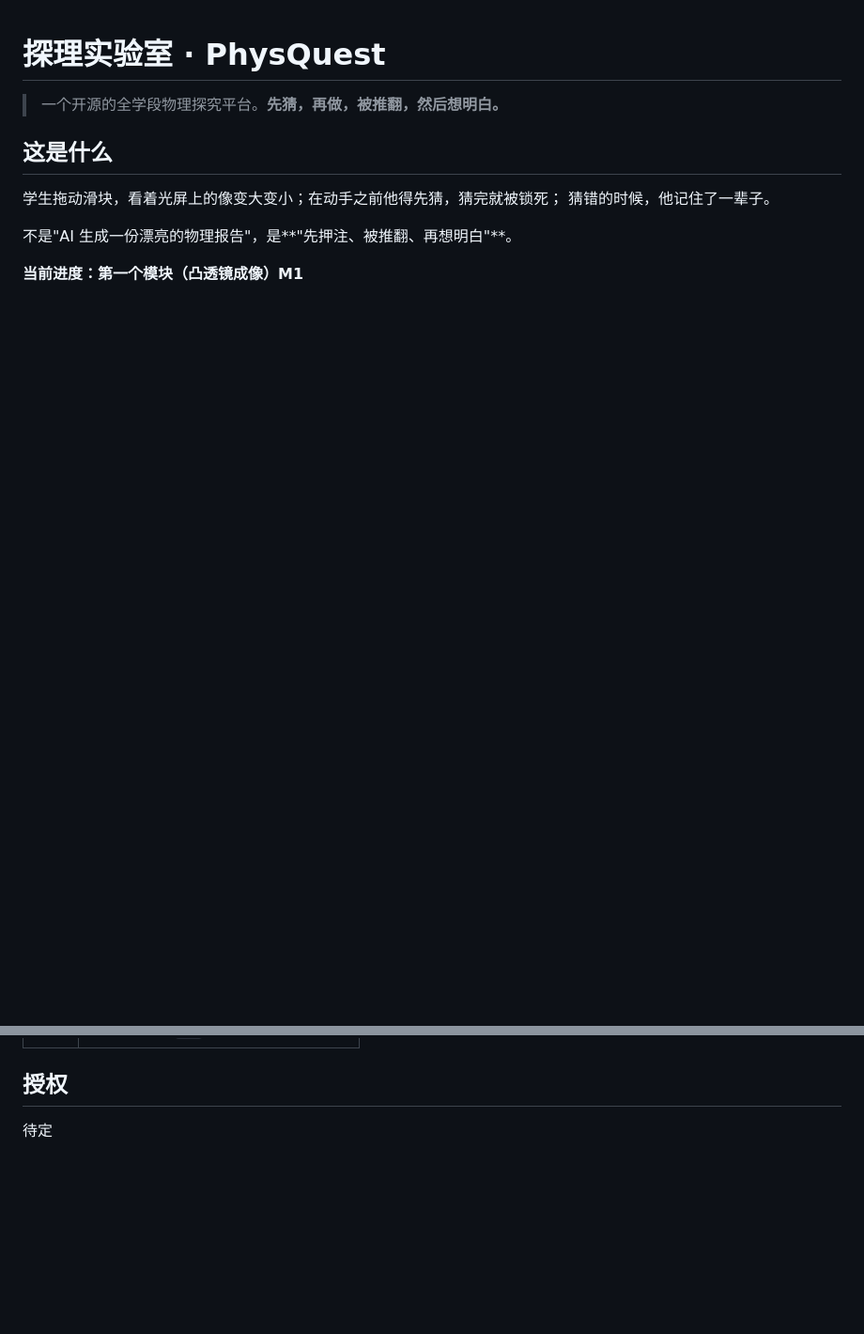
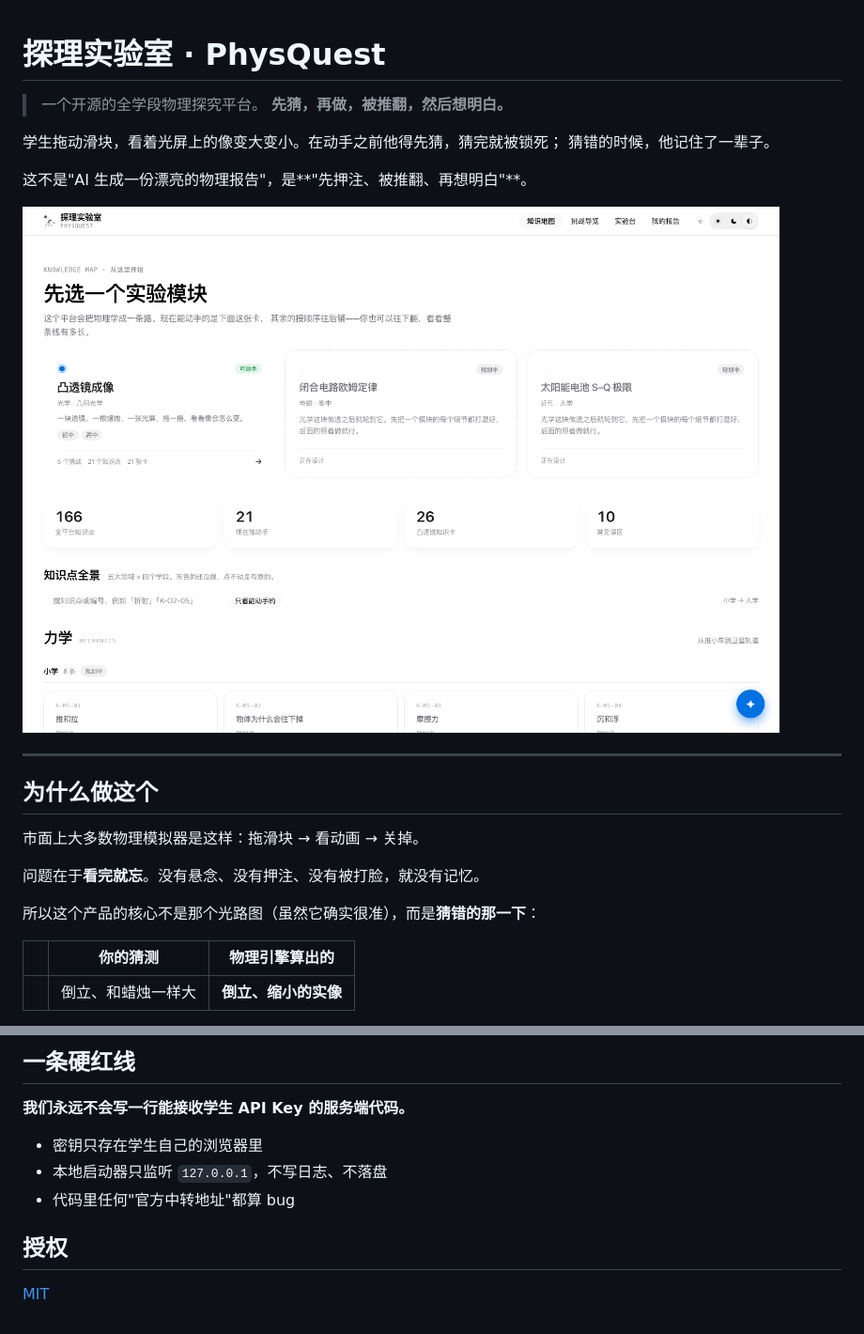
Before and after one commit to NikiTheBear/PhysQuest, a Markdown page: README.md, 2 parts joined by grey strips. Shown at 94% size. Rendered like a GitHub page; pictures changed too: docs/screenshots/01-map.png (added); blank space fills up the shorter version.

```diff
--- a/README.md
+++ b/README.md
@@ -1,12 +1,26 @@
 # 探理实验室 · PhysQuest
 
-> 一个开源的全学段物理探究平台。**先猜，再做，被推翻，然后想明白。**
+> 一个开源的全学段物理探究平台。
+> **先猜，再做，被推翻，然后想明白。**
 
-## 这是什么
-
-学生拖动滑块，看着光屏上的像变大变小；在动手之前他得先猜，猜完就被锁死；
+学生拖动滑块，看着光屏上的像变大变小。在动手之前他得先猜，猜完就被锁死；
 猜错的时候，他记住了一辈子。
 
-不是"AI 生成一份漂亮的物理报告"，是**"先押注、被推翻、再想明白"**。
+这不是"AI 生成一份漂亮的物理报告"，是**"先押注、被推翻、再想明白"**。
 
-**当前进度：第一个模块（凸透镜成像）M1**
+![知识地图](docs/screenshots/01-map.png)
+
+---
+
+## 为什么做这个
+
+市面上大多数物理模拟器是这样：拖滑块 → 看动画 → 关掉。
+
+问题在于**看完就忘**。没有悬念、没有押注、没有被打脸，就没有记忆。
+
+所以这个产品的核心不是那个光路图（虽然它确实很准），而是**猜错的那一下**：
+
+| | 你的猜测 | 物理引擎算出的 |
+|---|---|---|
+| | 倒立、和蜡烛一样大 | **倒立、缩小的实像** |
+
@@ -82,3 +161,11 @@ node shared/knowledge-data/schema/validate.mjs
+## 一条硬红线
+
+**我们永远不会写一行能接收学生 API Key 的服务端代码。**
+
+- 密钥只存在学生自己的浏览器里
+- 本地启动器只监听 `127.0.0.1`，不写日志、不落盘
+- 代码里任何"官方中转地址"都算 bug
+
 ## 授权
 
-待定
+[MIT](./LICENSE)
```
Also changed, not shown: other parts of README.md (+89 -24 lines), PLAN.md (+1 -1 lines), docs/screenshots/02-hub.png (added), docs/screenshots/03-lab.png (added), docs/screenshots/04-mask.png (added), 5 other files.
